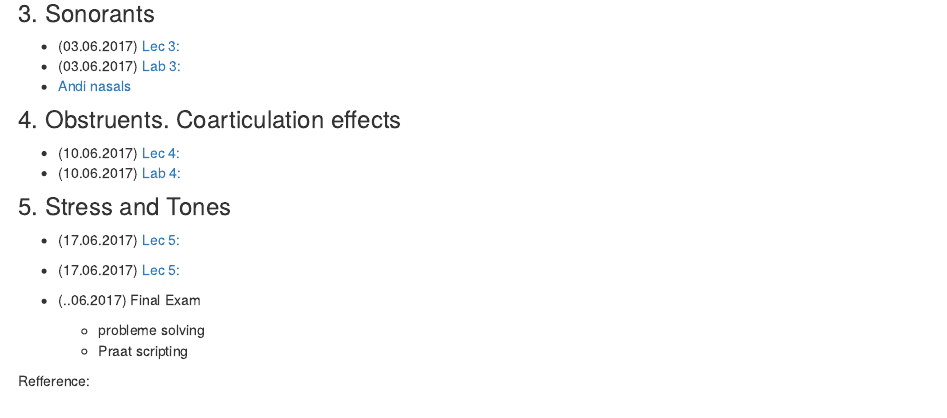
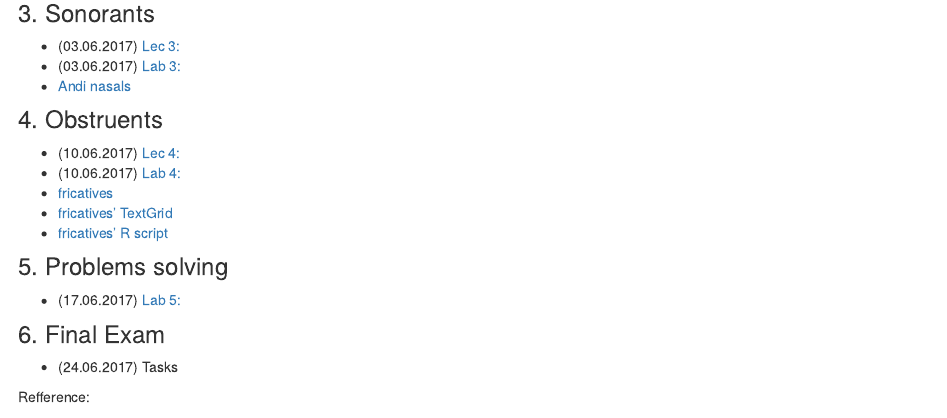
Before and after one commit to agricolamz/2017_m_Instrumental_Phonetics, an R Markdown document (index.Rmd): the page in a window 1100 px wide, from 460 px down. Rendered offline with R 4.5, knitr and Pandoc, with nearby package versions.

Commit message:
add 4. lecture and materials

```diff
--- a/index.Rmd
+++ b/index.Rmd
@@ -23,17 +23,18 @@ title: "Instrumental Phonetics (2016-2017)"
 * (03.06.2017)	[Lab 3:](https://goo.gl/ATq5qU)
 * [Andi nasals](https://goo.gl/5D9DNR)
 
-### 4. Obstruents. Coarticulation effects
-* (10.06.2017)	[Lec 4:]()
-* (10.06.2017)	[Lab 4:]()
+### 4. Obstruents
+* (10.06.2017)	[Lec 4:](https://goo.gl/T2dYdc)
+* (10.06.2017)	[Lab 4:](https://goo.gl/3Nw0x1)
+* [fricatives](https://goo.gl/hvdviI)
+* [fricatives' TextGrid](https://goo.gl/pza6tx)
+* [fricatives' R script](https://goo.gl/SdGlZr)
 
-### 5. Stress and Tones
-* (17.06.2017)	[Lec 5:]()
-* (17.06.2017)	[Lec 5:]()
+### 5. Problems solving
+* (17.06.2017)	[Lab 5:]()
 
-* (..06.2017) Final Exam
-  - probleme solving
-  - Praat scripting
+### 6. Final Exam
+* (24.06.2017) Tasks
 
 Refference:
 
```
Also changed, not shown: docs/materials/plot_fricative_LPC.R (added), docs/materials/result.txt, 6 other files.
